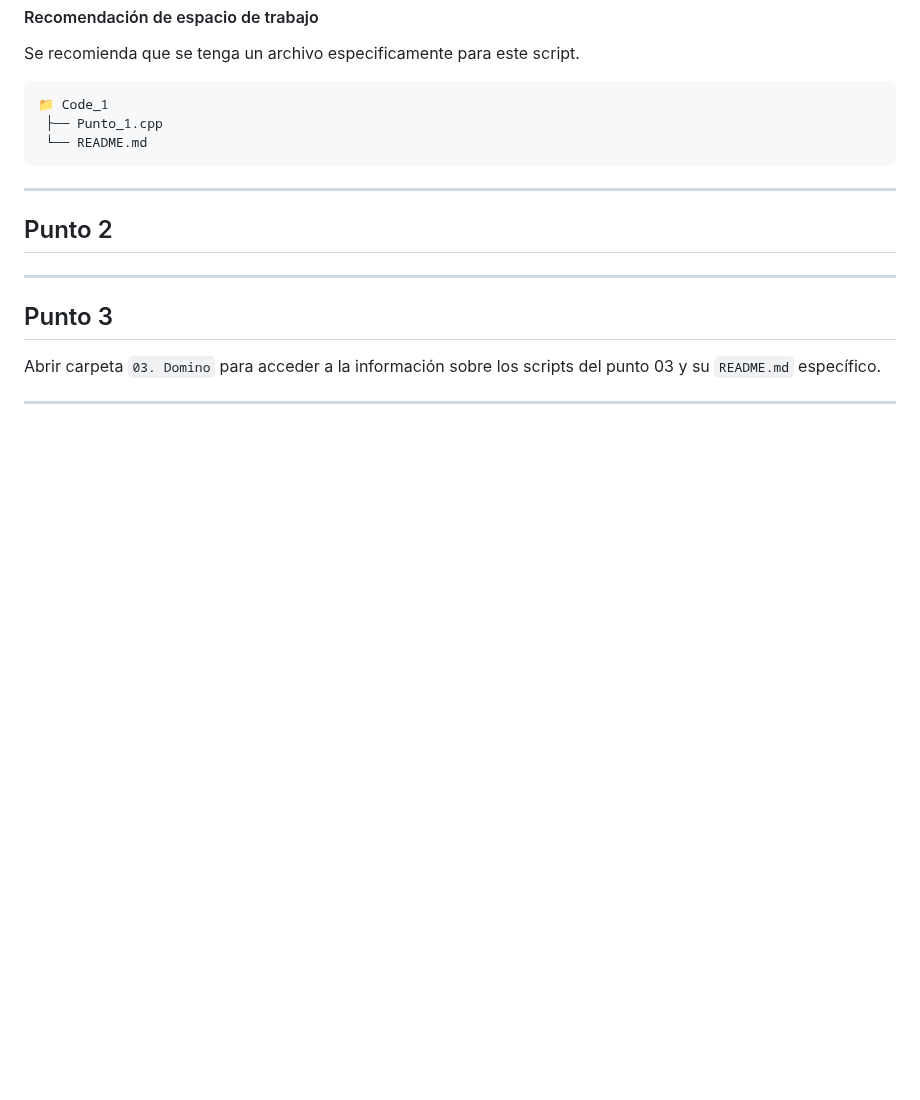
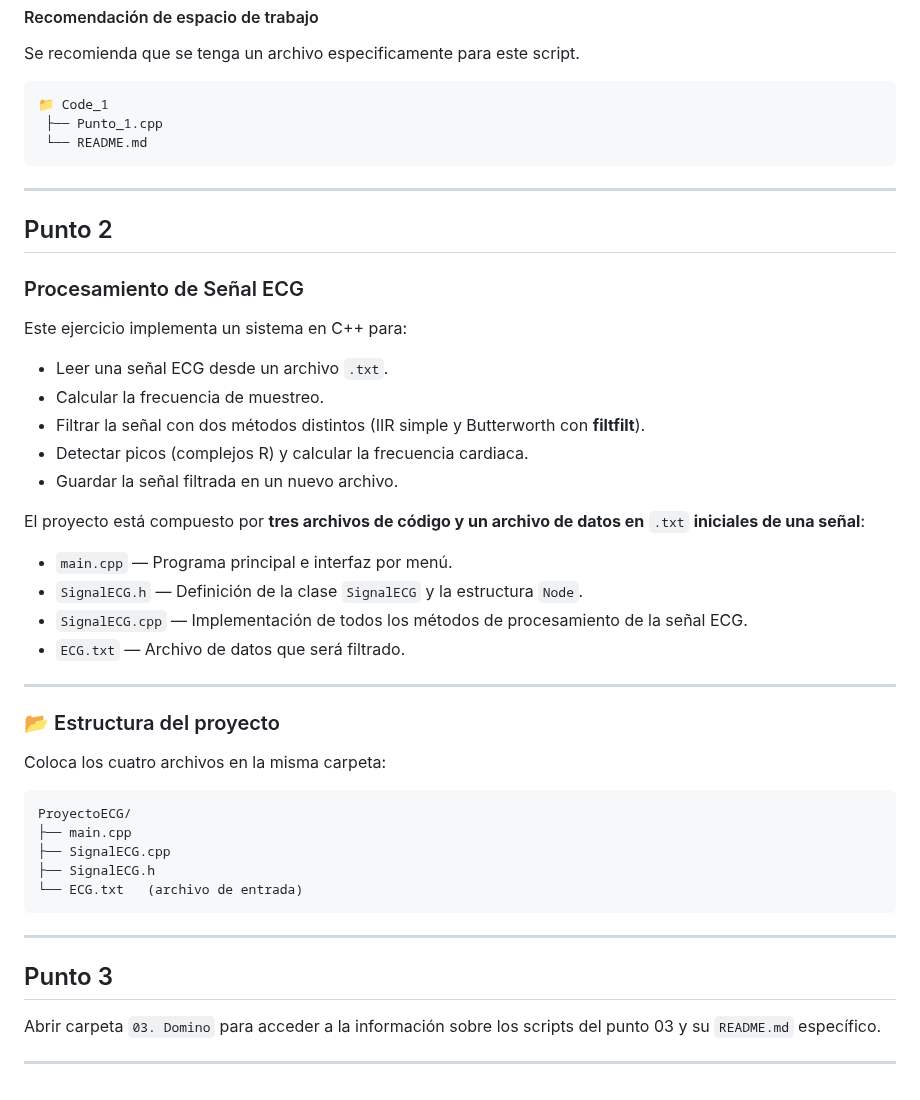
Before and after one commit to lbpwick/Entregas-Programacion-Avanzada-Unal-2025, a Markdown page: Taller 03/README.md, the part around the change. GitHub-like rendering; blank space fills up the shorter version.

Commit message:
Enhance README with ECG processing details
Added detailed description of ECG signal processing project including file structure and functionalities.

````diff
--- a/Taller 03/README.md
+++ b/Taller 03/README.md
@@ -212,6 +212,44 @@ Se recomienda que se tenga un archivo especificamente para este script.
 ```
 ---
 ## Punto 2
+
+### Procesamiento de Señal ECG
+
+Este ejercicio implementa un sistema en C++ para:
+
+- Leer una señal ECG desde un archivo `.txt`.
+- Calcular la frecuencia de muestreo.
+- Filtrar la señal con dos métodos distintos (IIR simple y Butterworth con **filtfilt**).
+- Detectar picos (complejos R) y calcular la frecuencia cardiaca.
+- Guardar la señal filtrada en un nuevo archivo.
+
+El proyecto está compuesto por **tres archivos de código y un archivo de datos en** `.txt` **iniciales de una señal**:
+
+- `main.cpp` — Programa principal e interfaz por menú.
+- `SignalECG.h` — Definición de la clase `SignalECG` y la estructura `Node`.
+- `SignalECG.cpp` — Implementación de todos los métodos de procesamiento de la señal ECG.
+- `ECG.txt` — Archivo de datos que será filtrado.
+
+---
+
+### 📂 Estructura del proyecto
+
+Coloca los cuatro archivos en la misma carpeta:
+
+```text
+ProyectoECG/
+├── main.cpp
+├── SignalECG.cpp
+├── SignalECG.h
+└── ECG.txt   (archivo de entrada)
+```
+
+
+
+
+
+
+
 ---
 ## Punto 3
 
````
